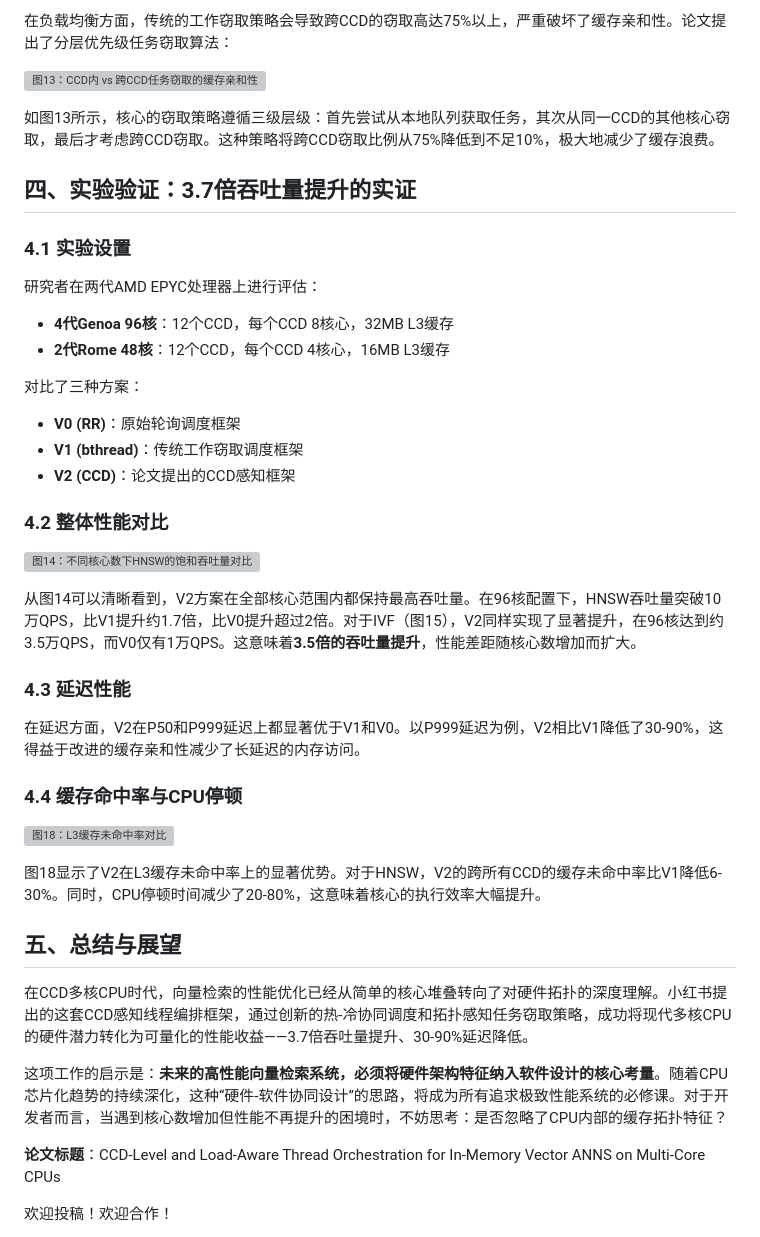
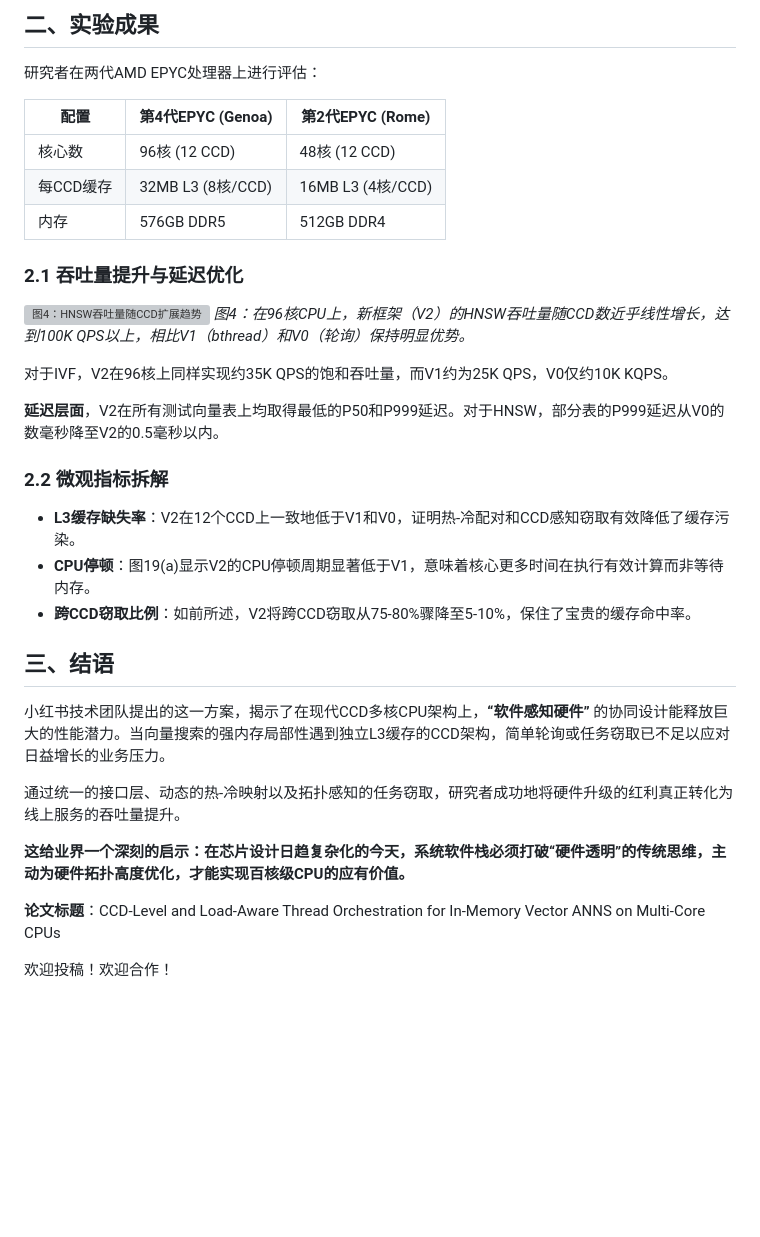
Before and after one commit to AI-PaperDaily/recommendation-system-papers, a Markdown page: gongzhonghao/2026-05-14_CCD-Level-and-Load-Aware-Thread-Orchestration-for-In-Memory-Vector-ANNS-on-Multi-Core-CPUs.md, the part around one of its changes. Drawn GitHub-style; blank space fills up the shorter version; grey boxes are pictures that could not be loaded.

```diff
--- a/gongzhonghao/2026-05-14_CCD-Level-and-Load-Aware-Thread-Orchestration-for-In-Memory-Vector-ANNS-on-Multi-Core-CPUs.md
+++ b/gongzhonghao/2026-05-14_CCD-Level-and-Load-Aware-Thread-Orchestration-for-In-Memory-Vector-ANNS-on-Multi-Core-CPUs.md
@@ -60,44 +62,36 @@ $$T_{\mathrm{IVF}}(\mathcal{L}_i) \approx S_i \cdot B_v$$
 
-在负载均衡方面，传统的工作窃取策略会导致跨CCD的窃取高达75%以上，严重破坏了缓存亲和性。论文提出了分层优先级任务窃取算法：
-
-![图13：CCD内 vs 跨CCD任务窃取的缓存亲和性](https://arxiv.org/html/2605.10090v1/x20.png)
-
-如图13所示，核心的窃取策略遵循三级层级：首先尝试从本地队列获取任务，其次从同一CCD的其他核心窃取，最后才考虑跨CCD窃取。这种策略将跨CCD窃取比例从75%降低到不足10%，极大地减少了缓存浪费。
-
-## 四、实验验证：3.7倍吞吐量提升的实证
-
-### 4.1 实验设置
+## 二、实验成果
 
 研究者在两代AMD EPYC处理器上进行评估：
-- **4代Genoa 96核**：12个CCD，每个CCD 8核心，32MB L3缓存
-- **2代Rome 48核**：12个CCD，每个CCD 4核心，16MB L3缓存
 
-对比了三种方案：
-- **V0 (RR)**：原始轮询调度框架
-- **V1 (bthread)**：传统工作窃取调度框架
-- **V2 (CCD)**：论文提出的CCD感知框架
+| 配置 | 第4代EPYC (Genoa) | 第2代EPYC (Rome) |
+|------|-------------------|-------------------|
+| 核心数 | 96核 (12 CCD) | 48核 (12 CCD) |
+| 每CCD缓存 | 32MB L3 (8核/CCD) | 16MB L3 (4核/CCD) |
+| 内存 | 576GB DDR5 | 512GB DDR4 |
 
-### 4.2 整体性能对比
+### 2.1 吞吐量提升与延迟优化
 
-![图14：不同核心数下HNSW的饱和吞吐量对比](https://arxiv.org/html/2605.10090v1/x21.png)
+![图4：HNSW吞吐量随CCD扩展趋势](https://arxiv.org/html/2605.10090v1/x21.png)
+*图4：在96核CPU上，新框架（V2）的HNSW吞吐量随CCD数近乎线性增长，达到100K QPS以上，相比V1（bthread）和V0（轮询）保持明显优势。*
 
-从图14可以清晰看到，V2方案在全部核心范围内都保持最高吞吐量。在96核配置下，HNSW吞吐量突破10万QPS，比V1提升约1.7倍，比V0提升超过2倍。对于IVF（图15），V2同样实现了显著提升，在96核达到约3.5万QPS，而V0仅有1万QPS。这意味着**3.5倍的吞吐量提升**，性能差距随核心数增加而扩大。
+对于IVF，V2在96核上同样实现约35K QPS的饱和吞吐量，而V1约为25K QPS，V0仅约10K KQPS。
 
-### 4.3 延迟性能
+**延迟层面**，V2在所有测试向量表上均取得最低的P50和P999延迟。对于HNSW，部分表的P999延迟从V0的数毫秒降至V2的0.5毫秒以内。
 
-在延迟方面，V2在P50和P999延迟上都显著优于V1和V0。以P999延迟为例，V2相比V1降低了30-90%，这得益于改进的缓存亲和性减少了长延迟的内存访问。
+### 2.2 微观指标拆解
 
-### 4.4 缓存命中率与CPU停顿
+- **L3缓存缺失率**：V2在12个CCD上一致地低于V1和V0，证明热-冷配对和CCD感知窃取有效降低了缓存污染。
+- **CPU停顿**：图19(a)显示V2的CPU停顿周期显著低于V1，意味着核心更多时间在执行有效计算而非等待内存。
+- **跨CCD窃取比例**：如前所述，V2将跨CCD窃取从75-80%骤降至5-10%，保住了宝贵的缓存命中率。
 
-![图18：L3缓存未命中率对比](https://arxiv.org/html/2605.10090v1/x29.png)
+## 三、结语
 
-图18显示了V2在L3缓存未命中率上的显著优势。对于HNSW，V2的跨所有CCD的缓存未命中率比V1降低6-30%。同时，CPU停顿时间减少了20-80%，这意味着核心的执行效率大幅提升。
+小红书技术团队提出的这一方案，揭示了在现代CCD多核CPU架构上，**“软件感知硬件”** 的协同设计能释放巨大的性能潜力。当向量搜索的强内存局部性遇到独立L3缓存的CCD架构，简单轮询或任务窃取已不足以应对日益增长的业务压力。
 
-## 五、总结与展望
+通过统一的接口层、动态的热-冷映射以及拓扑感知的任务窃取，研究者成功地将硬件升级的红利真正转化为线上服务的吞吐量提升。
 
-在CCD多核CPU时代，向量检索的性能优化已经从简单的核心堆叠转向了对硬件拓扑的深度理解。小红书提出的这套CCD感知线程编排框架，通过创新的热-冷协同调度和拓扑感知任务窃取策略，成功将现代多核CPU的硬件潜力转化为可量化的性能收益——3.7倍吞吐量提升、30-90%延迟降低。
-
-这项工作的启示是：**未来的高性能向量检索系统，必须将硬件架构特征纳入软件设计的核心考量**。随着CPU芯片化趋势的持续深化，这种“硬件-软件协同设计”的思路，将成为所有追求极致性能系统的必修课。对于开发者而言，当遇到核心数增加但性能不再提升的困境时，不妨思考：是否忽略了CPU内部的缓存拓扑特征？
+**这给业界一个深刻的启示：在芯片设计日趋复杂化的今天，系统软件栈必须打破“硬件透明”的传统思维，主动为硬件拓扑高度优化，才能实现百核级CPU的应有价值。**
 
 **论文标题**：CCD-Level and Load-Aware Thread Orchestration for In-Memory Vector ANNS on Multi-Core CPUs
 
```
Also changed, not shown: other parts of gongzhonghao/2026-05-14_CCD-Level-and-Load-Aware-Thread-Orchestration-for-In-Memory-Vector-ANNS-on-Multi-Core-CPUs.md (+36 -34 lines).
